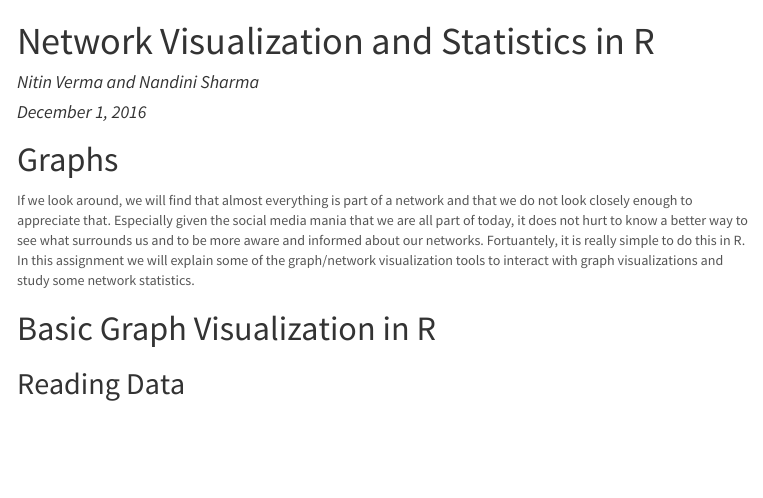
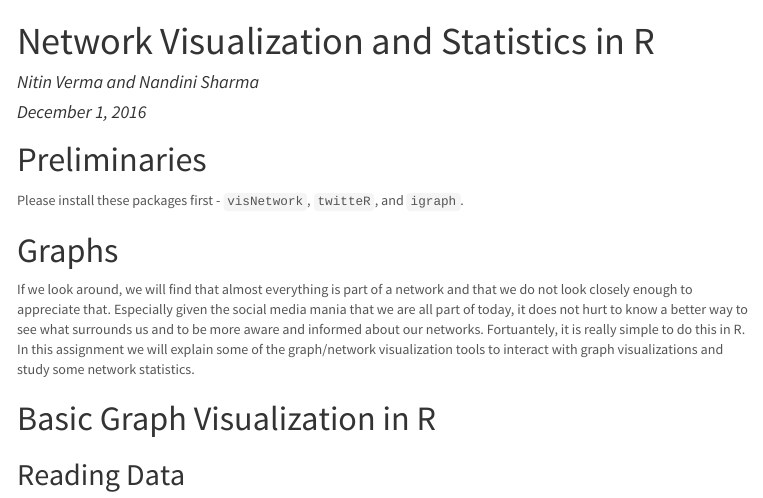
Before and after one commit to nandsh/FinalPresentationADA, an R Markdown document (graphVisualizationAndR.Rmd): the page in a window 1100 px wide, from its top. The pictures show the output file graphVisualizationAndR.html that the author committed with the source, opened offline; menus at the side of the page are left out.

Commit message:
adding preliminaries

````diff
--- a/graphVisualizationAndR.Rmd
+++ b/graphVisualizationAndR.Rmd
@@ -22,6 +22,9 @@ knitr::opts_chunk$set(
   tidy.opts = list(width.cutoff = 75)
   )
 ```
+#Preliminaries
+Please install these packages first - `visNetwork`, `twitteR`, and `igraph`.
+
 #Graphs
 If we look around, we will find that almost everything is part of a network and that we do not look closely enough to appreciate that. Especially given the social media mania that we are all part of today, it does not hurt to know a better way to see what surrounds us and to be more aware and informed about our networks. Fortuantely, it is really simple to do this in R. In this assignment we will explain some of the graph/network visualization tools to interact with graph visualizations and study some network statistics.
 
````
Also changed, not shown: graphVisualizationAndR.html.
